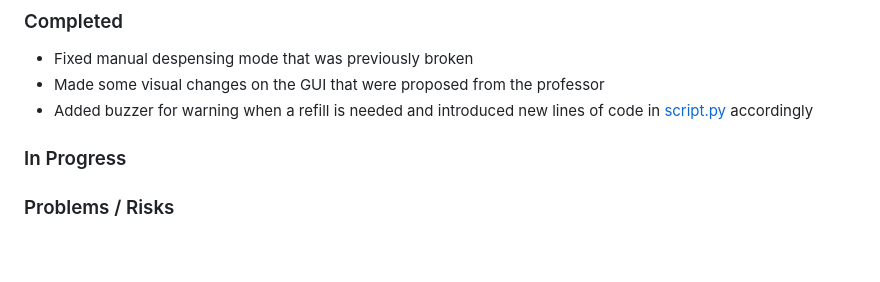
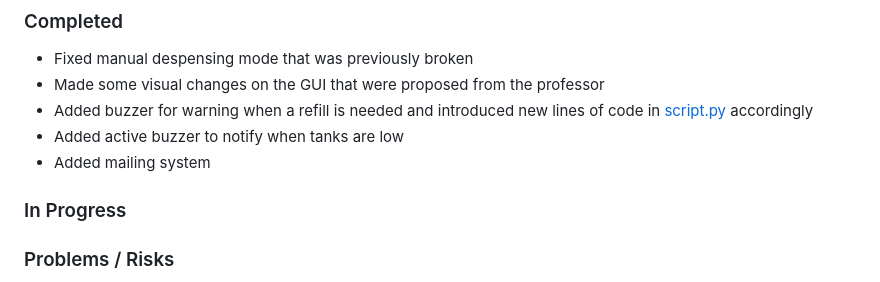
Before and after one commit to VasilisOuzas/ECE490-DrFresh, a Markdown page: progress.md, the part around the change. Drawn GitHub-style; blank space fills up the shorter version.

Commit message:
Add active buzzer and mailing system to progress
Added new features including an active buzzer for low tanks and a mailing system. Updated the completed section with recent changes.

```diff
--- a/progress.md
+++ b/progress.md
@@ -96,6 +96,8 @@ Take a deeper dive into our Grafana-InfluxDB usage
 - Fixed manual despensing mode that was previously broken
 - Made some visual changes on the GUI that were proposed from the professor
 - Added buzzer for warning when a refill is needed and introduced new lines of code in [script.py](https://github.com/VasilisOuzas/ECE490-DrFresh/blob/main/src/script.py) accordingly
+- Added active buzzer to notify when tanks are low
+- Added mailing system
 ### In Progress
 
 ### Problems / Risks
```
